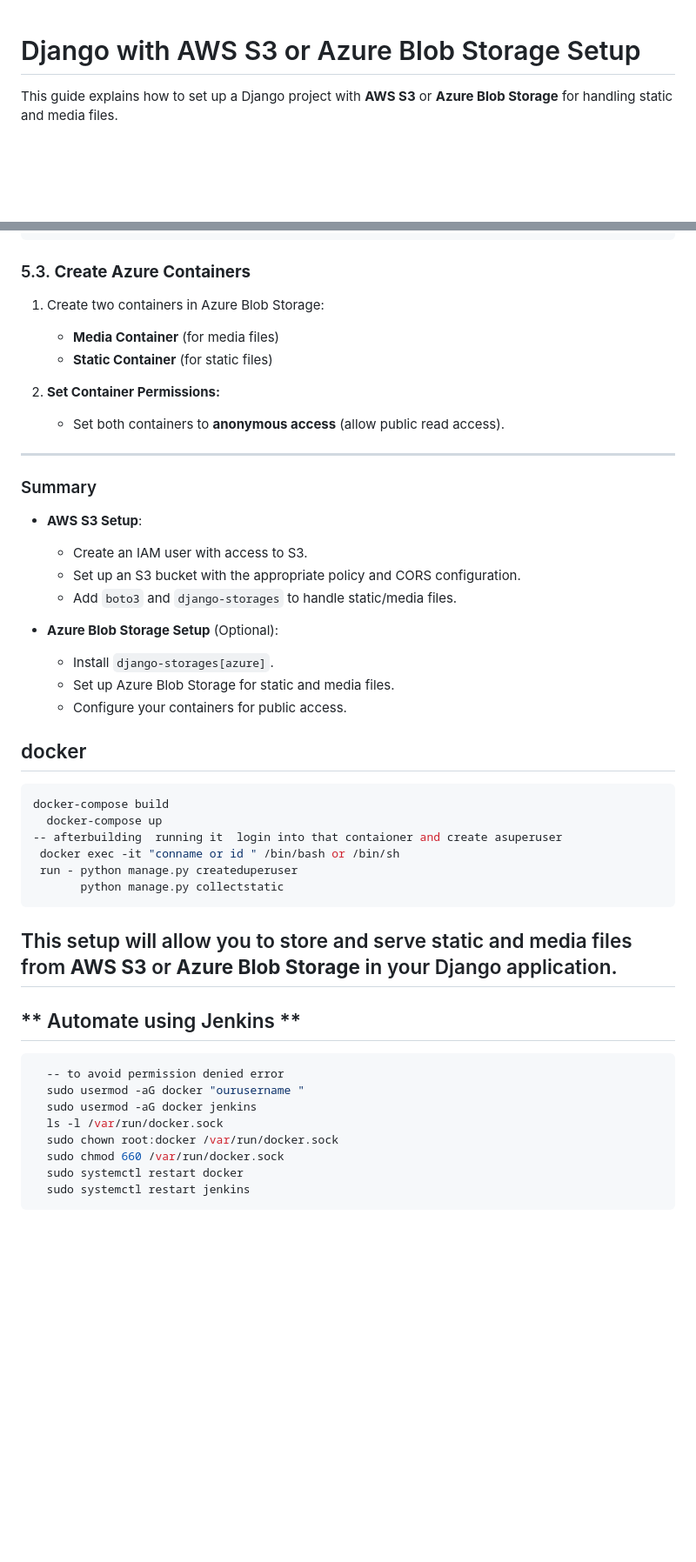
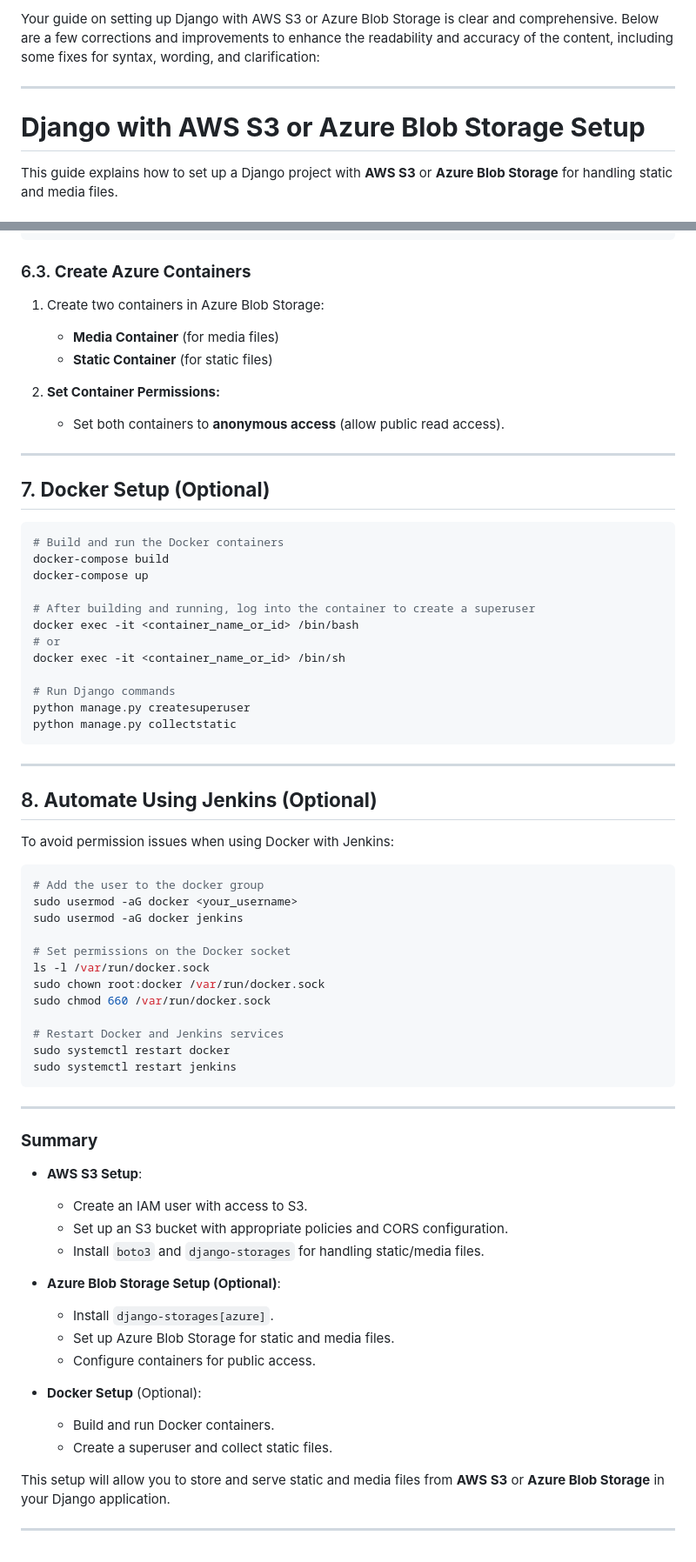
Before and after one commit to Sanjeevvisuu/travel-booking, a Markdown page: README.md, 2 parts joined by grey strips. Shown at 87% size. Drawn GitHub-style; blank space fills up the shorter version.

````diff
--- a/README.md
+++ b/README.md
@@ -1,6 +1,8 @@
+Your guide on setting up Django with AWS S3 or Azure Blob Storage is clear and comprehensive. Below are a few corrections and improvements to enhance the readability and accuracy of the content, including some fixes for syntax, wording, and clarification:
 
+---
 
-# Django with AWS S3 or Azure Blob Storage Setup
+# **Django with AWS S3 or Azure Blob Storage Setup**
 
 This guide explains how to set up a Django project with **AWS S3** or **Azure Blob Storage** for handling static and media files.
 
@@ -196,7 +250,7 @@ STORAGES = {
 }
 ```
 
-### 5.3. **Create Azure Containers**
+### 6.3. **Create Azure Containers**
 
 1. Create two containers in Azure Blob Storage:
    - **Media Container** (for media files)
@@ -205,43 +259,64 @@ STORAGES = {
 2. **Set Container Permissions:**
    - Set both containers to **anonymous access** (allow public read access).
 
+---
 
+## 7. **Docker Setup (Optional)**
+
+```bash
+# Build and run the Docker containers
+docker-compose build
+docker-compose up
+
+# After building and running, log into the container to create a superuser
+docker exec -it <container_name_or_id> /bin/bash
+# or
+docker exec -it <container_name_or_id> /bin/sh
+
+# Run Django commands
+python manage.py createsuperuser
+python manage.py collectstatic
+```
 
 ---
 
-### Summary
+## 8. **Automate Using Jenkins (Optional)**
+
+To avoid permission issues when using Docker with Jenkins:
+
+```bash
+# Add the user to the docker group
+sudo usermod -aG docker <your_username>
+sudo usermod -aG docker jenkins
+
+# Set permissions on the Docker socket
+ls -l /var/run/docker.sock
+sudo chown root:docker /var/run/docker.sock
+sudo chmod 660 /var/run/docker.sock
+
+# Restart Docker and Jenkins services
+sudo systemctl restart docker
+sudo systemctl restart jenkins
+```
+
+---
+
+### **Summary**
 
 - **AWS S3 Setup**:
   - Create an IAM user with access to S3.
-  - Set up an S3 bucket with the appropriate policy and CORS configuration.
-  - Add `boto3` and `django-storages` to handle static/media files.
+  - Set up an S3 bucket with appropriate policies and CORS configuration.
+  - Install `boto3` and `django-storages` for handling static/media files.
 
-- **Azure Blob Storage Setup** (Optional):
+- **Azure Blob Storage Setup (Optional)**:
   - Install `django-storages[azure]`.
   - Set up Azure Blob Storage for static and media files.
-  - Configure your containers for public access.
-## docker
+  - Configure containers for public access.
 
+- **Docker Setup** (Optional):
+  - Build and run Docker containers.
+  - Create a superuser and collect static files.
 
-  ```bash
-  docker-compose build
-    docker-compose up
--- afterbuilding  running it  login into that contaioner and create asuperuser
-   docker exec -it "conname or id " /bin/bash or /bin/sh
-   run - python manage.py createduperuser
-         python manage.py collectstatic
-  ```
 This setup will allow you to store and serve static and media files from **AWS S3** or **Azure Blob Storage** in your Django application.
-------
-## ** Automate using Jenkins **
 
-  ```bash
-    -- to avoid permission denied error
-    sudo usermod -aG docker "ourusername "
-    sudo usermod -aG docker jenkins
-    ls -l /var/run/docker.sock
-    sudo chown root:docker /var/run/docker.sock
-    sudo chmod 660 /var/run/docker.sock
-    sudo systemctl restart docker
-    sudo systemctl restart jenkins
-  ```
+---
````
Also changed, not shown: other parts of README.md (+66 -14 lines).
